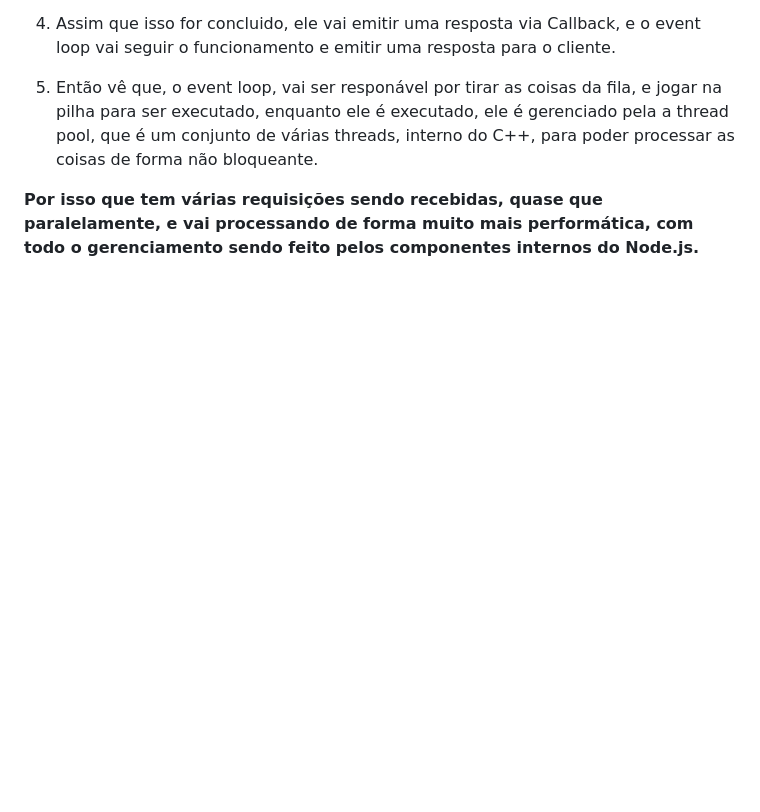
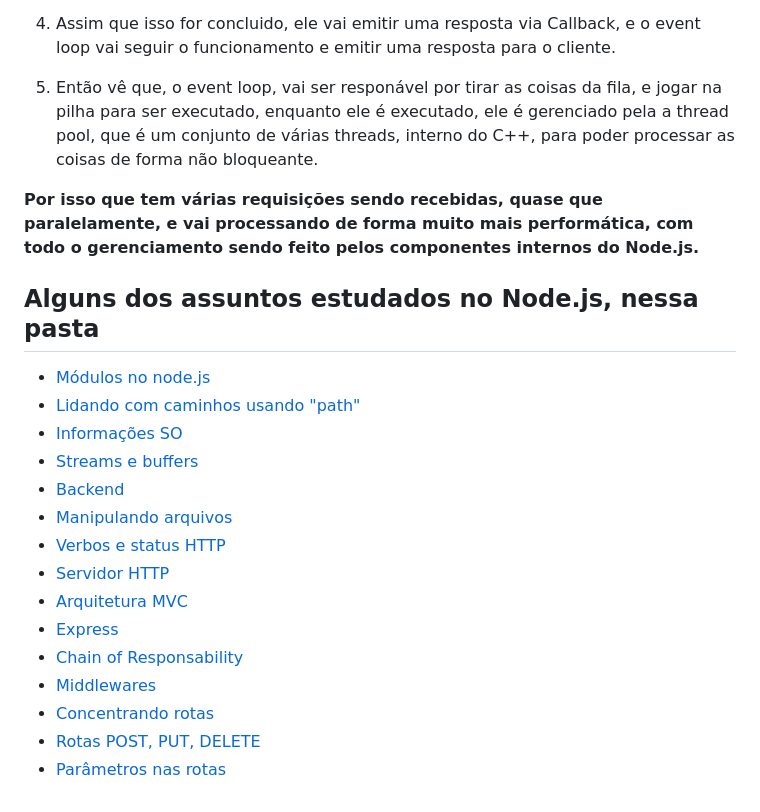
Before and after one commit to valderlanjs/Node.js, a Markdown page: README.md, the part around the change. Rendered like a GitHub page; blank space fills up the shorter version.

Commit message:
alterado README

```diff
--- a/README.md
+++ b/README.md
@@ -111,3 +111,22 @@ Por que essa operação:
 5. Então vê que, o event loop, vai ser responável por tirar as coisas da fila, e jogar na pilha para ser executado, enquanto ele é executado, ele é gerenciado pela a thread pool, que é um conjunto de várias threads, interno do C++, para poder processar as coisas de forma não bloqueante.
 
 **Por isso que tem várias requisições sendo recebidas, quase que paralelamente, e vai processando de forma muito mais performática, com todo o gerenciamento sendo feito pelos componentes internos do Node.js.**
+
+
+## Alguns dos assuntos estudados no Node.js, nessa pasta
+
+* [Módulos no node.js](modulos/)
+* [Lidando com caminhos usando "path"](caminhos_path/)
+* [Informações SO](informacoes_SO/)
+* [Streams e buffers](Streams_e_buffers/)
+* [Backend](Backend/)
+* [Manipulando arquivos](manipulando_arquivos/)
+* [Verbos e status HTTP](verbos_e_statusHTTP/)
+* [Servidor HTTP](servidor_HTTP/)
+* [Arquitetura MVC](Arquitetura_MVC/)
+* [Express](Express/)
+* [Chain of Responsability](Chain_Responsability/)
+* [Middlewares](Middlewares/)
+* [Concentrando rotas](concentrando_rotas/)
+* [Rotas POST, PUT, DELETE](Rotas_PUT_DELETE_POST/)
+* [Parâmetros nas rotas](parametros_rotas/)
```
